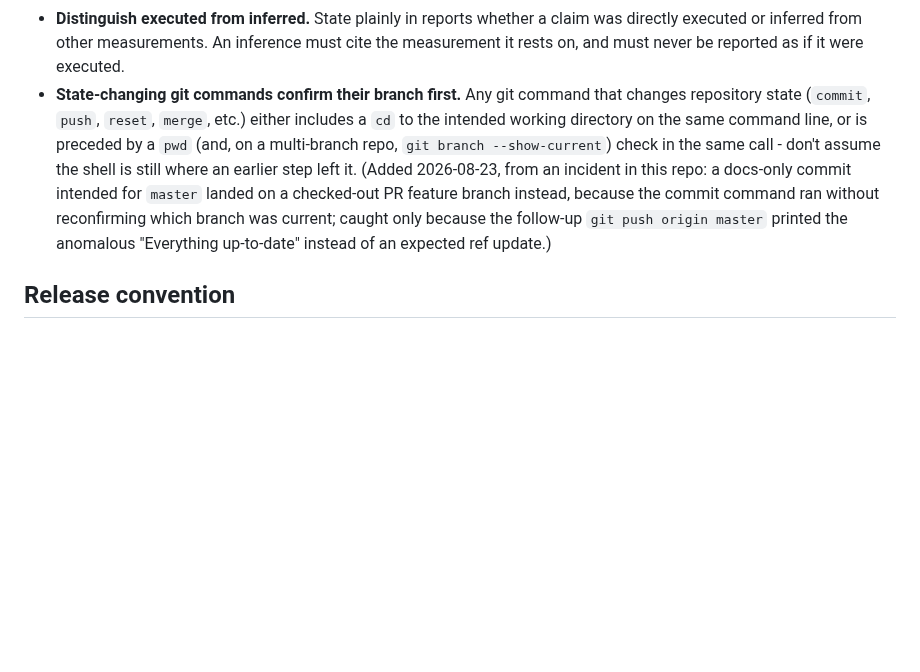
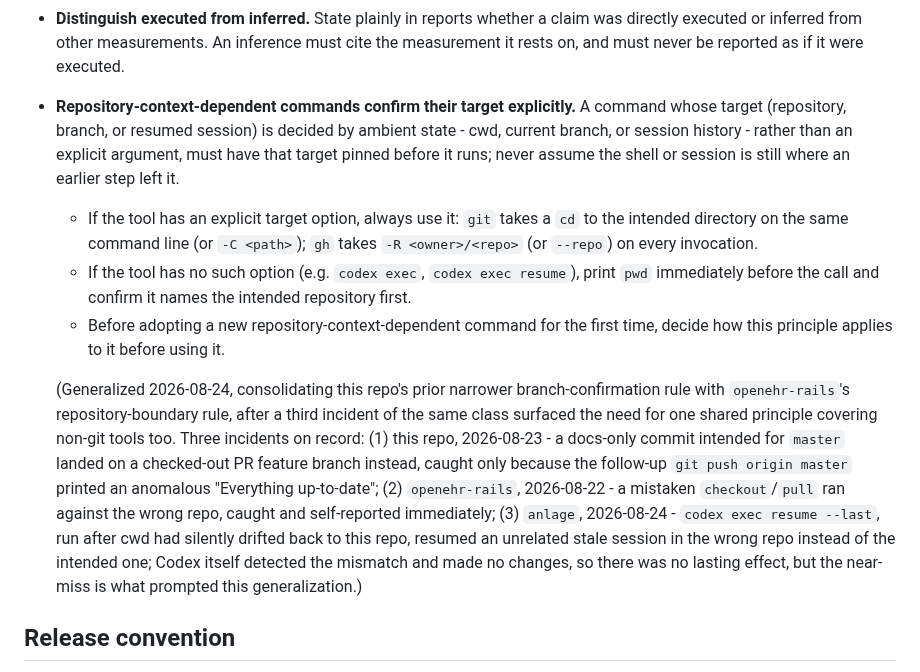
Before and after one commit to skoba/openehr-ruby, a Markdown page: CLAUDE.md, the part around the change. GitHub-like rendering; blank space fills up the shorter version.

Commit message:
docs: generalize repo-context-confirmation rule; log worktree-isolation backlog item
Consolidates this repo's branch-confirmation rule with openehr-rails's
repository-boundary rule into one principle covering any command whose
target is decided by ambient state (cwd/branch/session), not just git:
gh gets -R, tools without a target flag (codex exec) get a pwd check
first. Prompted by a third incident (anlage, codex exec resume --last
reviving an unrelated session after cwd drift) of the same underlying
class as the two already on record here and in openehr-rails.

Logs the underlying structural fix (one worktree/session per repo,
rather than per-command vigilance) as a new, explicitly-elevated-priority
backlog item -- verified no prior record existed in any of the three
repos' docs/backlog.md before this entry.

openehr-rails's own copy of the repository-boundary rule is not updated
in this commit (separate repo); flagged for the user to decide whether
to sync it to match.

```diff
--- a/CLAUDE.md
+++ b/CLAUDE.md
@@ -103,17 +103,34 @@ For any non-trivial change (bug fix, hardening, enhancement):
   claim was directly executed or inferred from other measurements. An
   inference must cite the measurement it rests on, and must never be
   reported as if it were executed.
-- **State-changing git commands confirm their branch first.** Any git command
-  that changes repository state (`commit`, `push`, `reset`, `merge`, etc.)
-  either includes a `cd` to the intended working directory on the same
-  command line, or is preceded by a `pwd` (and, on a multi-branch repo, `git
-  branch --show-current`) check in the same call - don't assume the shell is
-  still where an earlier step left it. (Added 2026-08-23, from an incident in
-  this repo: a docs-only commit intended for `master` landed on a checked-out
-  PR feature branch instead, because the commit command ran without
-  reconfirming which branch was current; caught only because the follow-up
-  `git push origin master` printed the anomalous "Everything up-to-date"
-  instead of an expected ref update.)
+- **Repository-context-dependent commands confirm their target explicitly.**
+  A command whose target (repository, branch, or resumed session) is decided
+  by ambient state - cwd, current branch, or session history - rather than an
+  explicit argument, must have that target pinned before it runs; never
+  assume the shell or session is still where an earlier step left it.
+  - If the tool has an explicit target option, always use it: `git` takes a
+    `cd` to the intended directory on the same command line (or `-C <path>`);
+    `gh` takes `-R <owner>/<repo>` (or `--repo`) on every invocation.
+  - If the tool has no such option (e.g. `codex exec`, `codex exec resume`),
+    print `pwd` immediately before the call and confirm it names the intended
+    repository first.
+  - Before adopting a new repository-context-dependent command for the first
+    time, decide how this principle applies to it before using it.
+
+  (Generalized 2026-08-24, consolidating this repo's prior narrower
+  branch-confirmation rule with `openehr-rails`'s repository-boundary rule,
+  after a third incident of the same class surfaced the need for one shared
+  principle covering non-git tools too. Three incidents on record: (1) this
+  repo, 2026-08-23 - a docs-only commit intended for `master` landed on a
+  checked-out PR feature branch instead, caught only because the follow-up
+  `git push origin master` printed an anomalous "Everything up-to-date"; (2)
+  `openehr-rails`, 2026-08-22 - a mistaken `checkout`/`pull` ran against the
+  wrong repo, caught and self-reported immediately; (3) `anlage`, 2026-08-24 -
+  `codex exec resume --last`, run after cwd had silently drifted back to this
+  repo, resumed an unrelated stale session in the wrong repo instead of the
+  intended one; Codex itself detected the mismatch and made no changes, so
+  there was no lasting effect, but the near-miss is what prompted this
+  generalization.)
 
 ## Release convention
 
```
Also changed, not shown: docs/backlog.md (+25 -0 lines).
